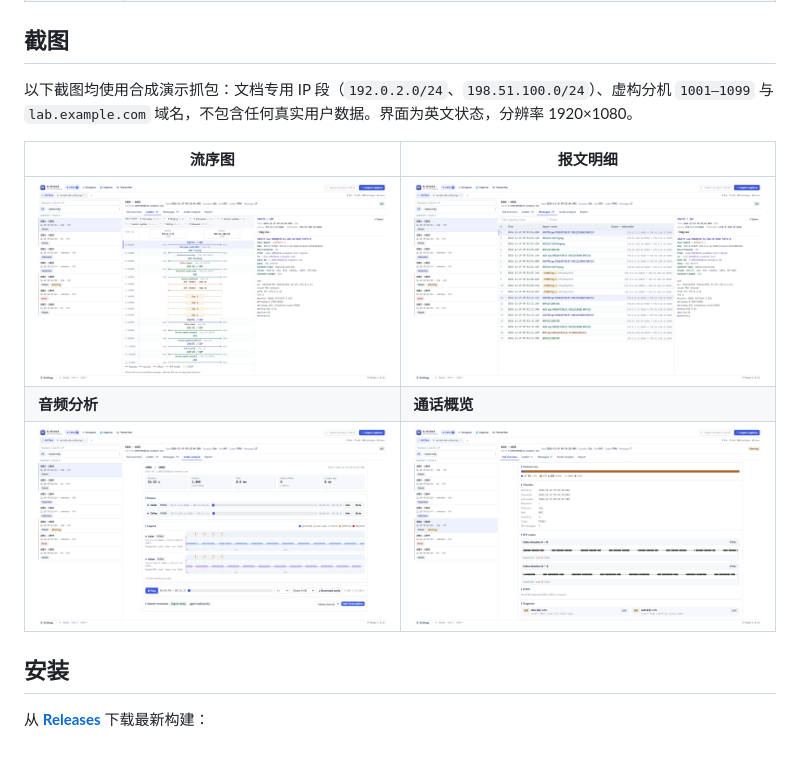
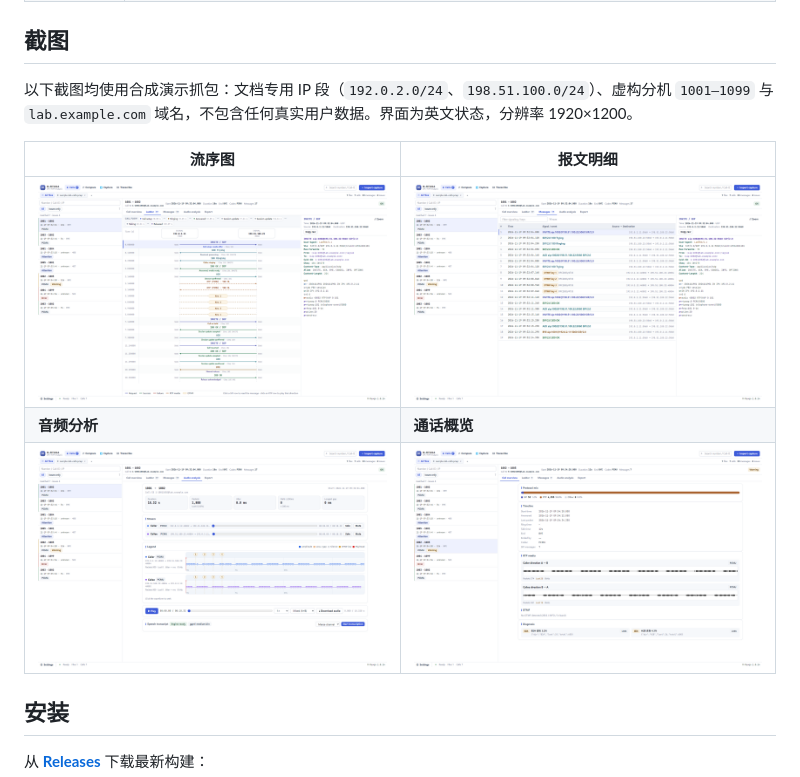
Before and after one commit to Super-Gouba/m-ryuga, a Markdown page: README.zh-CN.md, the part around one of its changes. Drawn GitHub-style; pictures changed too: docs/screenshots/01-call-ladder.png, docs/screenshots/02-signaling-messages.png, docs/screenshots/03-audio-analysis.png; blank space fills up the shorter version.

```diff
--- a/README.zh-CN.md
+++ b/README.zh-CN.md
@@ -35,7 +35,7 @@
 
 ## 截图
 
-以下截图均使用合成演示抓包：文档专用 IP 段（`192.0.2.0/24`、`198.51.100.0/24`）、虚构分机 `1001–1099` 与 `lab.example.com` 域名，不包含任何真实用户数据。界面为英文状态，分辨率 1920×1080。
+以下截图均使用合成演示抓包：文档专用 IP 段（`192.0.2.0/24`、`198.51.100.0/24`）、虚构分机 `1001–1099` 与 `lab.example.com` 域名，不包含任何真实用户数据。界面为英文状态，分辨率 1920×1200。
 
 | 流序图 | 报文明细 |
 | --- | --- |
```
Also changed, not shown: other parts of README.zh-CN.md (+1 -1 lines), README.md (+2 -2 lines).
